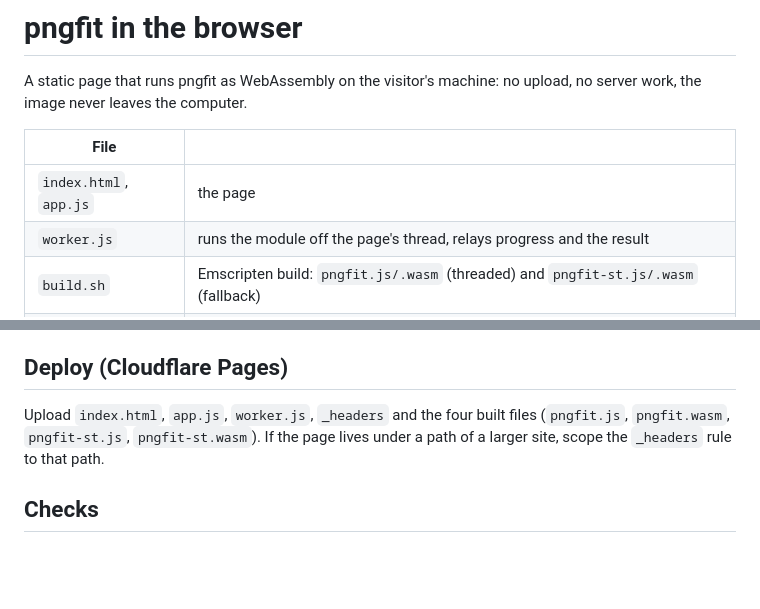
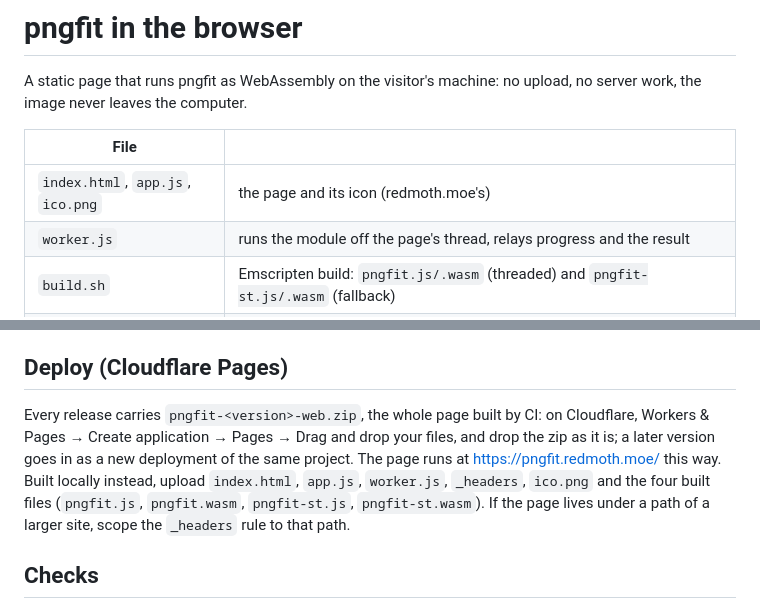
Before and after one commit to LicaRedMoth/pngfit, a Markdown page: web/README.md, 2 parts joined by grey strips. Drawn GitHub-style; blank space fills up the shorter version.

```diff
--- a/web/README.md
+++ b/web/README.md
@@ -5,7 +5,7 @@ work, the image never leaves the computer.
 
 | File | |
 |---|---|
-| `index.html`, `app.js` | the page |
+| `index.html`, `app.js`, `ico.png` | the page and its icon (redmoth.moe's) |
 | `worker.js` | runs the module off the page's thread, relays progress and the result |
 | `build.sh` | Emscripten build: `pngfit.js/.wasm` (threaded) and `pngfit-st.js/.wasm` (fallback) |
 | `_headers` | Cloudflare Pages headers for cross-origin isolation |
@@ -35,9 +35,13 @@ named `em-pthread` therefore only loads `pngfit.js` and leaves the rest to it.
 
 ## Deploy (Cloudflare Pages)
 
-Upload `index.html`, `app.js`, `worker.js`, `_headers` and the four built files
-(`pngfit.js`, `pngfit.wasm`, `pngfit-st.js`, `pngfit-st.wasm`). If the page lives under a path of a
-larger site, scope the `_headers` rule to that path.
+Every release carries `pngfit-<version>-web.zip`, the whole page built by CI: on Cloudflare,
+Workers & Pages → Create application → Pages → Drag and drop your files, and drop the zip as it
+is; a later version goes in as a new deployment of the same project. The page runs at
+https://pngfit.redmoth.moe/ this way. Built locally instead, upload `index.html`, `app.js`,
+`worker.js`, `_headers`, `ico.png` and the four built files (`pngfit.js`, `pngfit.wasm`,
+`pngfit-st.js`, `pngfit-st.wasm`). If the page lives under a path of a larger site, scope the
+`_headers` rule to that path.
 
 ## Checks
 
```
Also changed, not shown: web/ico.png (added), 4 other files.
